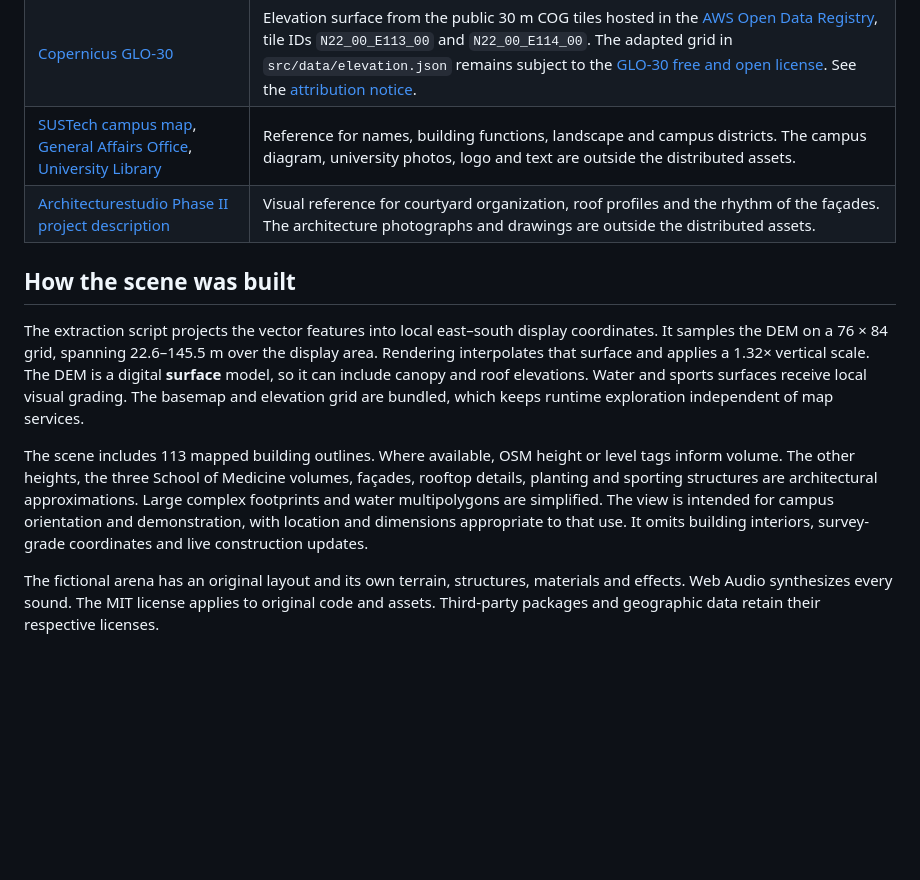
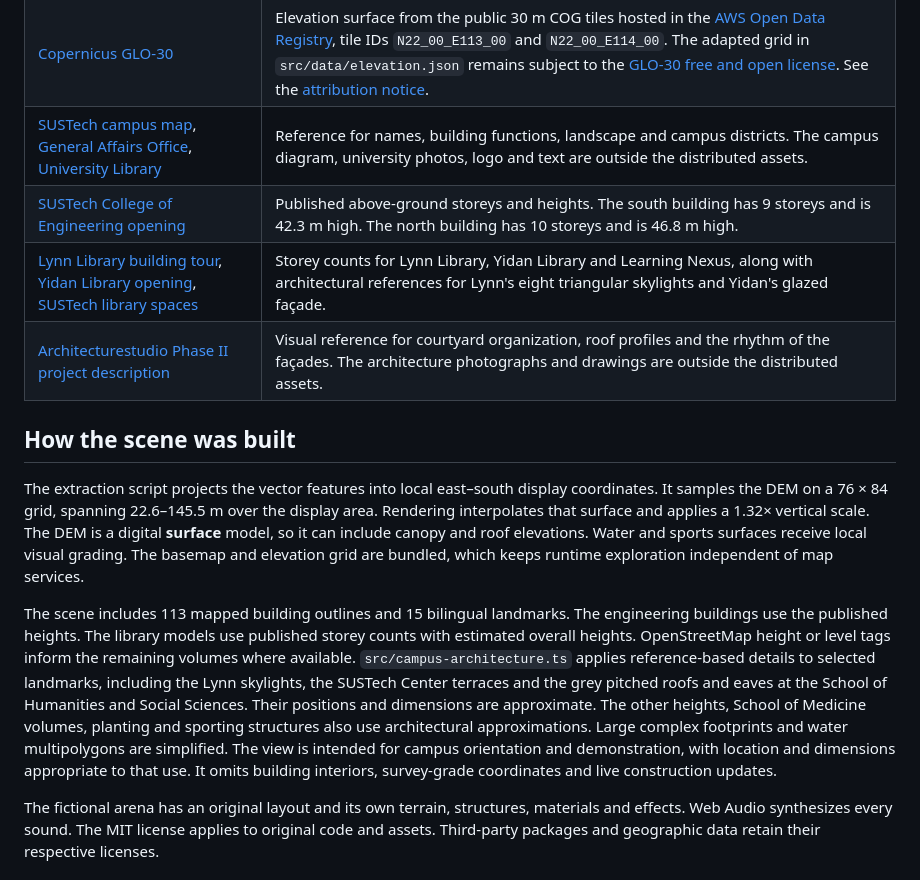
Before and after one commit to Bruce666-ppp/SUSTech-3D-Sandbox, a Markdown page: DATA-SOURCES.md, the part around the change. Rendered like a GitHub page; blank space fills up the shorter version.

```diff
--- a/DATA-SOURCES.md
+++ b/DATA-SOURCES.md
@@ -7,13 +7,15 @@ The scene covers the campus and its immediate terrain in Shenzhen, from 113.9882
 | [OpenStreetMap contributors](https://www.openstreetmap.org/copyright) | Campus outline, mapped building footprints and levels, named places, roads, trails, waterways, parks and sports surfaces. `src/data/osm-campus.json` is an adapted database under the [Open Database License 1.0](https://opendatacommons.org/licenses/odbl/1-0/). The scene displays attribution. The extract omits mapper account metadata and unrelated tags. |
 | [Copernicus GLO-30](https://dataspace.copernicus.eu/explore-data/data-collections/copernicus-contributing-missions/collections-description/COP-DEM) | Elevation surface from the public 30 m COG tiles hosted in the [AWS Open Data Registry](https://registry.opendata.aws/copernicus-dem/), tile IDs `N22_00_E113_00` and `N22_00_E114_00`. The adapted grid in `src/data/elevation.json` remains subject to the [GLO-30 free and open license](https://documentation.dataspace.copernicus.eu/APIs/SentinelHub/Data/DEM/resources/license/License-COPDEM-30.pdf). See the [attribution notice](public/data-notices.txt). |
 | [SUSTech campus map](https://www.sustech.edu.cn/uploads/files/2024/05/27151839_42755.pdf), [General Affairs Office](https://gao.sustech.edu.cn/campus.html?lang=zh-cn), [University Library](https://lib.sustech.edu.cn/) | Reference for names, building functions, landscape and campus districts. The campus diagram, university photos, logo and text are outside the distributed assets. |
+| [SUSTech College of Engineering opening](https://aa.sustech.edu.cn/news/detail/27.html) | Published above-ground storeys and heights. The south building has 9 storeys and is 42.3 m high. The north building has 10 storeys and is 46.8 m high. |
+| [Lynn Library building tour](https://www.szdesigncenter.com/01), [Yidan Library opening](https://www.sustech.edu.cn/10th/news/39486.html), [SUSTech library spaces](https://lib.sustech.edu.cn/_upload/article/files/92/4e/491216e745daacdf9126b03f1390/ef2b6781-d204-4018-b72d-0fc8d6fdd50c.pdf) | Storey counts for Lynn Library, Yidan Library and Learning Nexus, along with architectural references for Lynn's eight triangular skylights and Yidan's glazed façade. |
 | [Architecturestudio Phase II project description](https://www.gooood.cn/en/south-university-of-science-and-technology-campus-phase-ii-project-architecturestudio.htm) | Visual reference for courtyard organization, roof profiles and the rhythm of the façades. The architecture photographs and drawings are outside the distributed assets. |
 
 ## How the scene was built
 
 The extraction script projects the vector features into local east–south display coordinates. It samples the DEM on a 76 × 84 grid, spanning 22.6–145.5 m over the display area. Rendering interpolates that surface and applies a 1.32× vertical scale. The DEM is a digital **surface** model, so it can include canopy and roof elevations. Water and sports surfaces receive local visual grading. The basemap and elevation grid are bundled, which keeps runtime exploration independent of map services.
 
-The scene includes 113 mapped building outlines. Where available, OSM height or level tags inform volume. The other heights, the three School of Medicine volumes, façades, rooftop details, planting and sporting structures are architectural approximations. Large complex footprints and water multipolygons are simplified. The view is intended for campus orientation and demonstration, with location and dimensions appropriate to that use. It omits building interiors, survey-grade coordinates and live construction updates.
+The scene includes 113 mapped building outlines and 15 bilingual landmarks. The engineering buildings use the published heights. The library models use published storey counts with estimated overall heights. OpenStreetMap height or level tags inform the remaining volumes where available. `src/campus-architecture.ts` applies reference-based details to selected landmarks, including the Lynn skylights, the SUSTech Center terraces and the grey pitched roofs and eaves at the School of Humanities and Social Sciences. Their positions and dimensions are approximate. The other heights, School of Medicine volumes, planting and sporting structures also use architectural approximations. Large complex footprints and water multipolygons are simplified. The view is intended for campus orientation and demonstration, with location and dimensions appropriate to that use. It omits building interiors, survey-grade coordinates and live construction updates.
 
 The fictional arena has an original layout and its own terrain, structures, materials and effects. Web Audio synthesizes every sound. The MIT license applies to original code and assets. Third-party packages and geographic data retain their respective licenses.
 
```
Also changed, not shown: README.md (+4 -3 lines), README.zh-CN.md (+4 -3 lines), docs/screenshots/campus.png, docs/screenshots/lynn-library.png (added), 10 other files.
